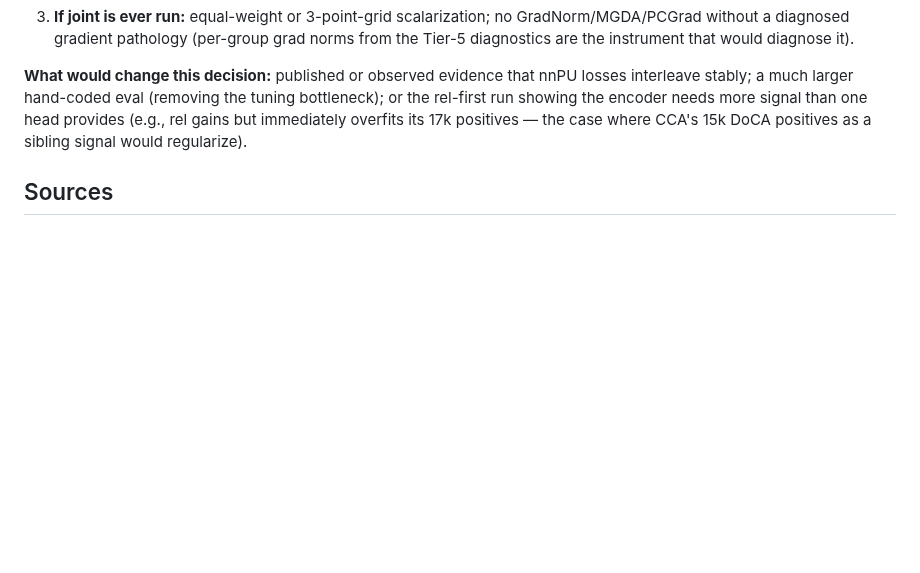
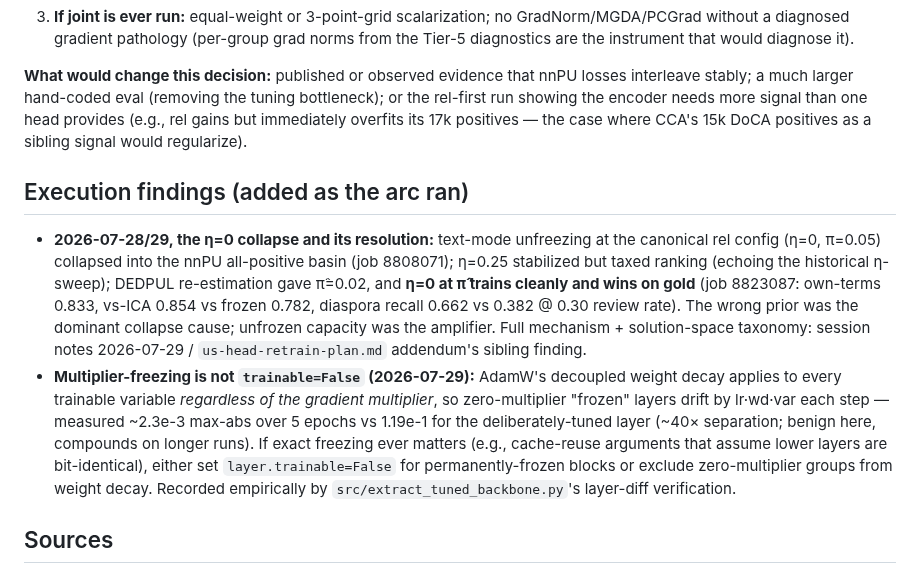
Before and after one commit to strophios/ica-project, a Markdown page: docs/notes/encoder-unfreeze-strategy.md, the part around the change. Rendered like a GitHub page; blank space fills up the shorter version.

Commit message:
docs: record the collapse-resolution and weight-decay-drift findings in the strategy note
Co-Authored-By: Claude Fable 5 <noreply@anthropic.com>

```diff
--- a/docs/notes/encoder-unfreeze-strategy.md
+++ b/docs/notes/encoder-unfreeze-strategy.md
@@ -115,6 +115,28 @@ bottleneck); or the rel-first run showing the encoder needs more signal than
 one head provides (e.g., rel gains but immediately overfits its 17k positives —
 the case where CCA's 15k DoCA positives as a sibling signal would regularize).
 
+## Execution findings (added as the arc ran)
+
+- **2026-07-28/29, the η=0 collapse and its resolution:** text-mode unfreezing
+  at the canonical rel config (η=0, π=0.05) collapsed into the nnPU
+  all-positive basin (job 8808071); η=0.25 stabilized but taxed ranking
+  (echoing the historical η-sweep); DEDPUL re-estimation gave π̂=0.02, and
+  **η=0 at π̂ trains cleanly and wins on gold** (job 8823087: own-terms 0.833,
+  vs-ICA 0.854 vs frozen 0.782, diaspora recall 0.662 vs 0.382 @ 0.30 review
+  rate). The wrong prior was the dominant collapse cause; unfrozen capacity
+  was the amplifier. Full mechanism + solution-space taxonomy: session notes
+  2026-07-29 / `us-head-retrain-plan.md` addendum's sibling finding.
+- **Multiplier-freezing is not `trainable=False` (2026-07-29):** AdamW's
+  decoupled weight decay applies to every trainable variable *regardless of
+  the gradient multiplier*, so zero-multiplier "frozen" layers drift by
+  lr·wd·var each step — measured ~2.3e-3 max-abs over 5 epochs vs 1.19e-1 for
+  the deliberately-tuned layer (~40× separation; benign here, compounds on
+  longer runs). If exact freezing ever matters (e.g., cache-reuse arguments
+  that assume lower layers are bit-identical), either set
+  `layer.trainable=False` for permanently-frozen blocks or exclude
+  zero-multiplier groups from weight decay. Recorded empirically by
+  `src/extract_tuned_backbone.py`'s layer-diff verification.
+
 ## Sources
 
 Kurin et al. 2022 arXiv:2201.04122; Xin et al. 2022 arXiv:2209.11379; Shi et
```
